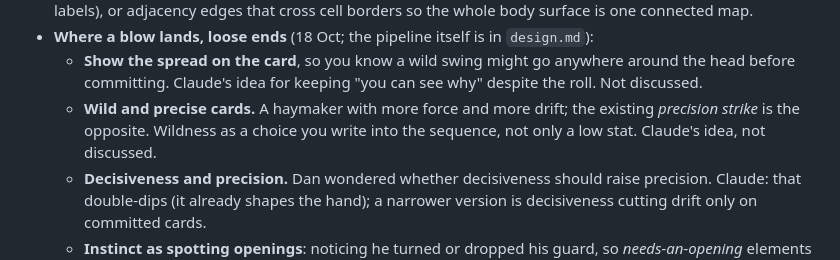
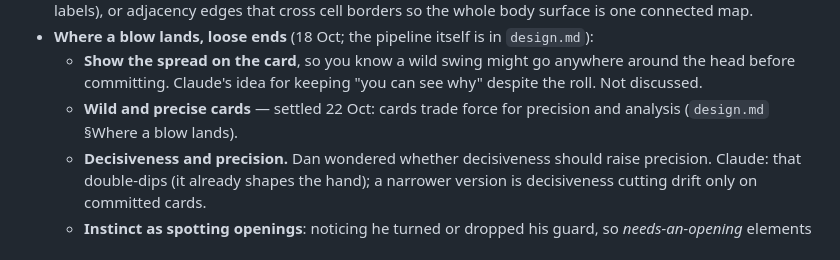
Before and after one commit to Jedama/drakborgen, a Markdown page: ideas.md, the part around the change. Rendered like a GitHub page.

```diff
--- a/ideas.md
+++ b/ideas.md
@@ -420,9 +420,8 @@ finding a gap.
   - **Show the spread on the card**, so you know a wild swing might go anywhere around the
     head before committing. Claude's idea for keeping "you can see why" despite the roll.
     Not discussed.
-  - **Wild and precise cards.** A haymaker with more force and more drift; the existing
-    *precision strike* is the opposite. Wildness as a choice you write into the sequence,
-    not only a low stat. Claude's idea, not discussed.
+  - **Wild and precise cards** — settled 22 Oct: cards trade force for precision and
+    analysis (`design.md` §Where a blow lands).
   - **Decisiveness and precision.** Dan wondered whether decisiveness should raise
     precision. Claude: that double-dips (it already shapes the hand); a narrower version
     is decisiveness cutting drift only on committed cards.
```
Also changed, not shown: design.md (+45 -18 lines), roadmap.md (+4 -2 lines).
